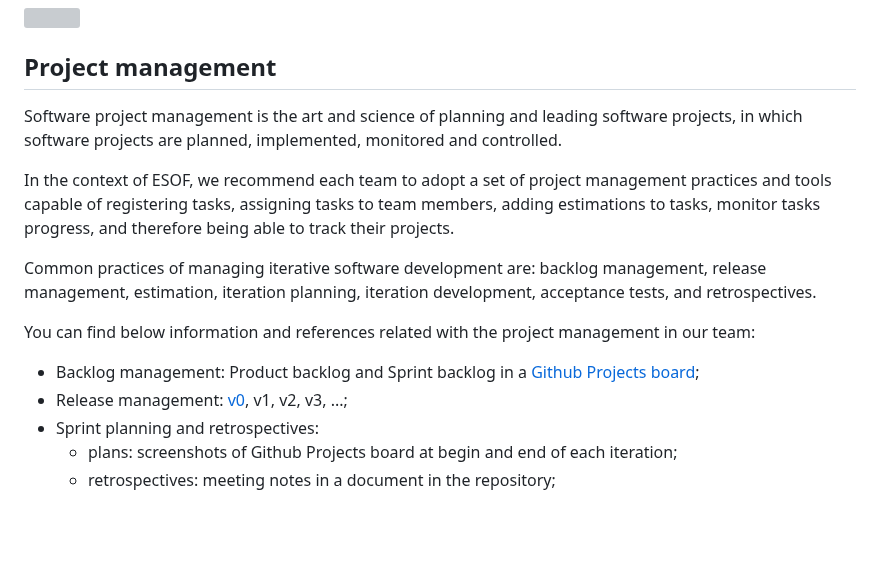
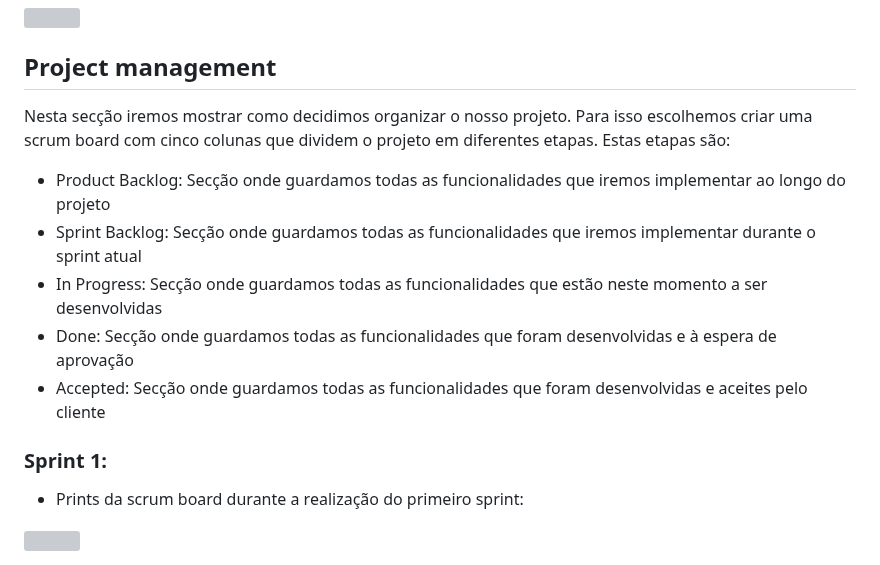
Before and after one commit to pchmelo/ESOF_Project, a Markdown page: README.md, the part around the change. Rendered like a GitHub page; blank space fills up the shorter version; grey boxes are pictures that could not be loaded.

```diff
--- a/README.md
+++ b/README.md
@@ -236,16 +236,15 @@ Todas as contas criadas são, de momento, associadas à mesma dispensa (base de
 
 
 ## Project management
-Software project management is the art and science of planning and leading software projects, in which software projects are planned, implemented, monitored and controlled.
+Nesta secção iremos mostrar como decidimos organizar o nosso projeto. Para isso escolhemos criar uma scrum board com cinco colunas que dividem o projeto em diferentes etapas.
+Estas etapas são:
 
-In the context of ESOF, we recommend each team to adopt a set of project management practices and tools capable of registering tasks, assigning tasks to team members, adding estimations to tasks, monitor tasks progress, and therefore being able to track their projects.
+- Product Backlog: Secção onde guardamos todas as funcionalidades que iremos implementar ao longo do projeto
+- Sprint Backlog: Secção onde guardamos todas as funcionalidades que iremos implementar durante o sprint atual
+- In Progress: Secção onde guardamos todas as funcionalidades que estão neste momento a ser desenvolvidas
+- Done: Secção onde guardamos todas as funcionalidades que foram desenvolvidas e à espera de aprovação
+- Accepted: Secção onde guardamos todas as funcionalidades que foram desenvolvidas e aceites pelo cliente
 
-Common practices of managing iterative software development are: backlog management, release management, estimation, iteration planning, iteration development, acceptance tests, and retrospectives.
-
-You can find below information and references related with the project management in our team:
-
-* Backlog management: Product backlog and Sprint backlog in a [Github Projects board](https://github.com/orgs/FEUP-LEIC-ES-2023-24/projects/64);
-* Release management: [v0](#), v1, v2, v3, ...;
-* Sprint planning and retrospectives:
-  * plans: screenshots of Github Projects board at begin and end of each iteration;
-  * retrospectives: meeting notes in a document in the repository;
+### Sprint 1:
+- Prints da scrum board durante a realização do primeiro sprint:
+<img style="width: 100%; height: 100%" src="https://github.com/FEUP-LEIC-ES-2023-24/2LEIC14T3/blob/main/Images/Sprint1.png?raw=true">
```
